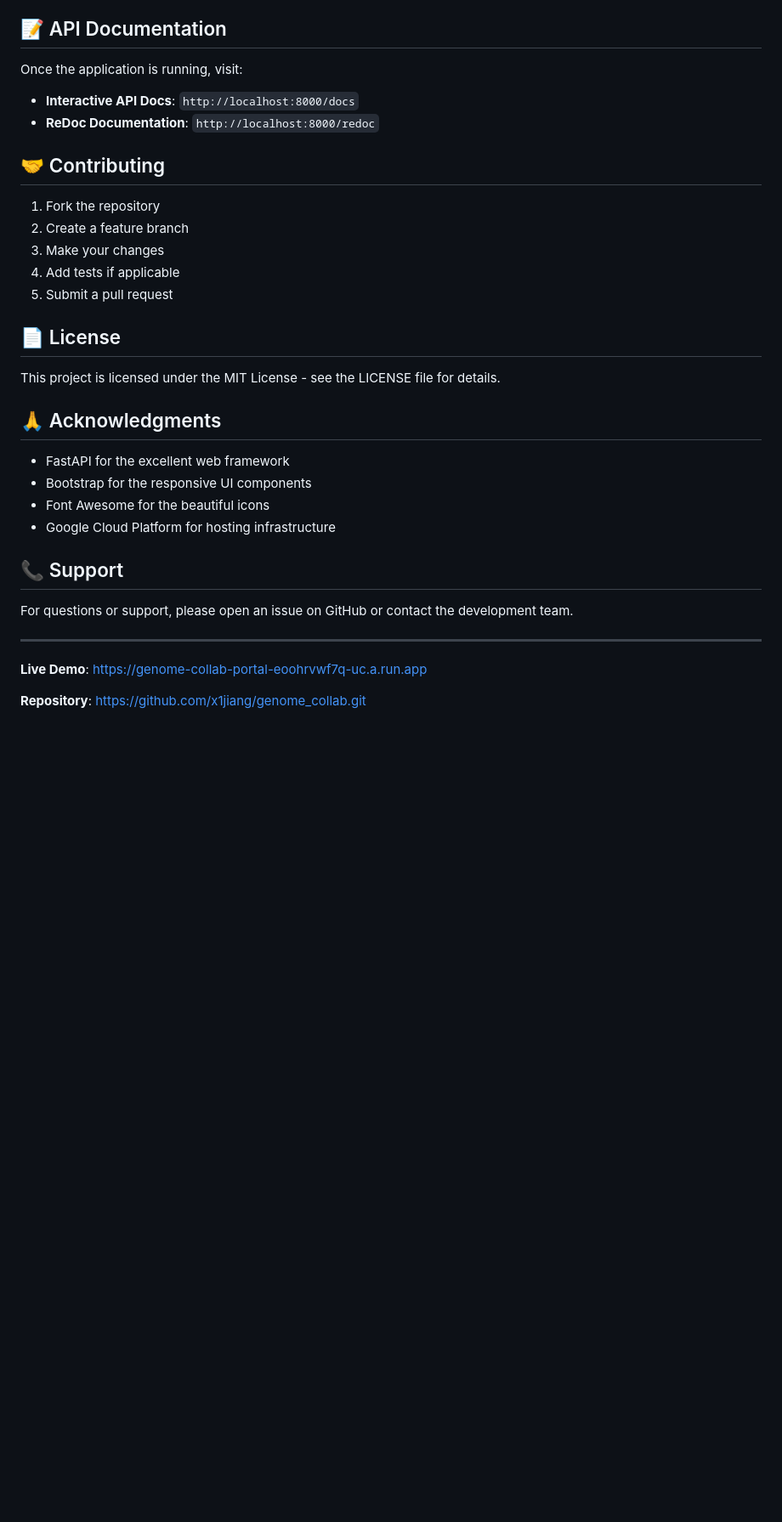
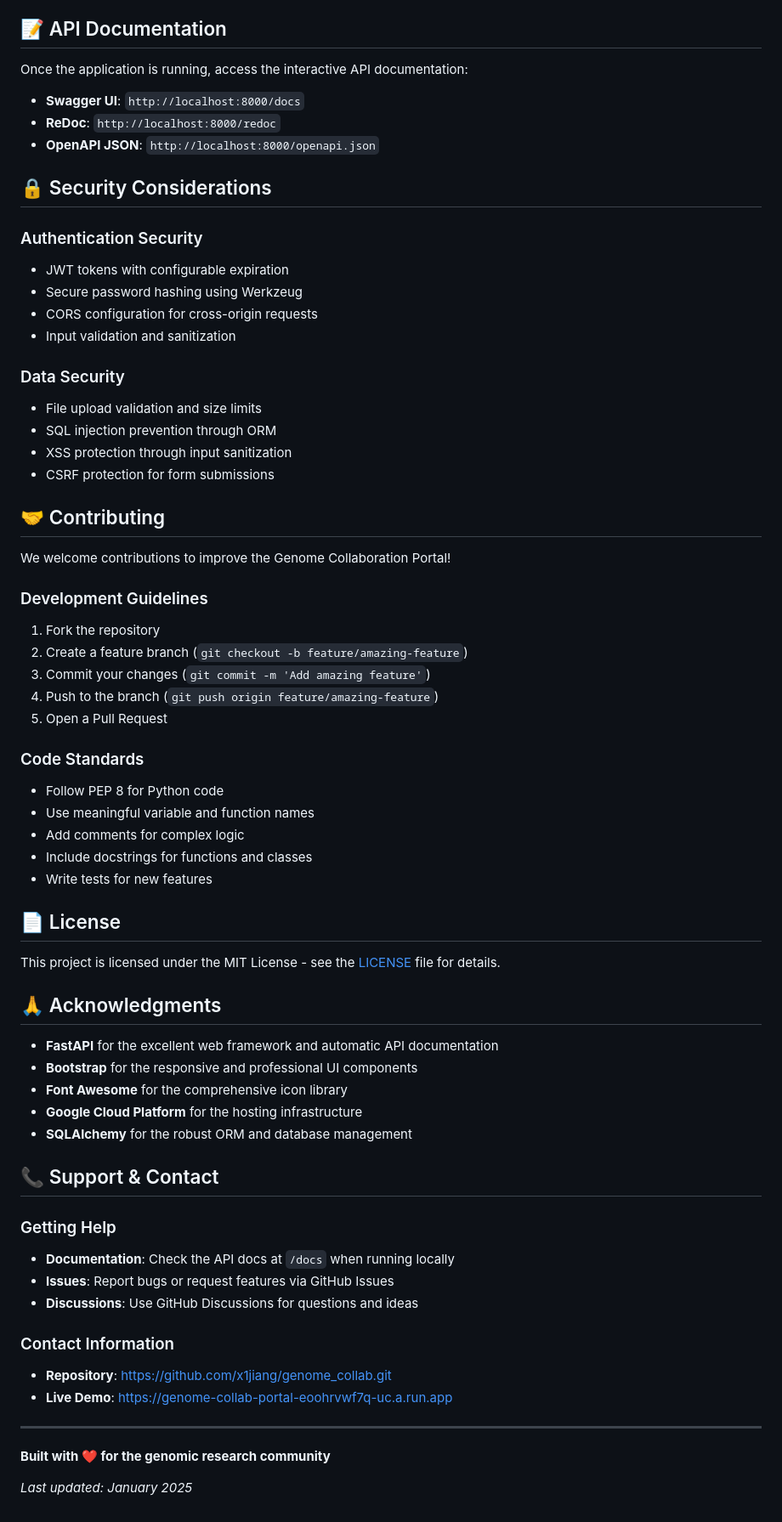
Before and after one commit to x1jiang/genome_collab, a Markdown page: README.md, the part around one of its changes. Shown at 85% size. Drawn GitHub-style; blank space fills up the shorter version.

```diff
--- a/README.md
+++ b/README.md
@@ -155,35 +221,69 @@ The application includes sample datasets:
 
 ## 📝 API Documentation
 
-Once the application is running, visit:
-- **Interactive API Docs**: `http://localhost:8000/docs`
-- **ReDoc Documentation**: `http://localhost:8000/redoc`
+Once the application is running, access the interactive API documentation:
+
+- **Swagger UI**: `http://localhost:8000/docs`
+- **ReDoc**: `http://localhost:8000/redoc`
+- **OpenAPI JSON**: `http://localhost:8000/openapi.json`
+
+## 🔒 Security Considerations
+
+### Authentication Security
+- JWT tokens with configurable expiration
+- Secure password hashing using Werkzeug
+- CORS configuration for cross-origin requests
+- Input validation and sanitization
+
+### Data Security
+- File upload validation and size limits
+- SQL injection prevention through ORM
+- XSS protection through input sanitization
+- CSRF protection for form submissions
 
 ## 🤝 Contributing
 
+We welcome contributions to improve the Genome Collaboration Portal!
+
+### Development Guidelines
 1. Fork the repository
-2. Create a feature branch
-3. Make your changes
-4. Add tests if applicable
-5. Submit a pull request
+2. Create a feature branch (`git checkout -b feature/amazing-feature`)
+3. Commit your changes (`git commit -m 'Add amazing feature'`)
+4. Push to the branch (`git push origin feature/amazing-feature`)
+5. Open a Pull Request
+
+### Code Standards
+- Follow PEP 8 for Python code
+- Use meaningful variable and function names
+- Add comments for complex logic
+- Include docstrings for functions and classes
+- Write tests for new features
 
 ## 📄 License
 
-This project is licensed under the MIT License - see the LICENSE file for details.
+This project is licensed under the MIT License - see the [LICENSE](LICENSE) file for details.
 
 ## 🙏 Acknowledgments
 
-- FastAPI for the excellent web framework
-- Bootstrap for the responsive UI components
-- Font Awesome for the beautiful icons
-- Google Cloud Platform for hosting infrastructure
+- **FastAPI** for the excellent web framework and automatic API documentation
+- **Bootstrap** for the responsive and professional UI components
+- **Font Awesome** for the comprehensive icon library
+- **Google Cloud Platform** for the hosting infrastructure
+- **SQLAlchemy** for the robust ORM and database management
 
-## 📞 Support
+## 📞 Support & Contact
 
-For questions or support, please open an issue on GitHub or contact the development team.
+### Getting Help
+- **Documentation**: Check the API docs at `/docs` when running locally
+- **Issues**: Report bugs or request features via GitHub Issues
+- **Discussions**: Use GitHub Discussions for questions and ideas
+
+### Contact Information
+- **Repository**: [https://github.com/x1jiang/genome_collab.git](https://github.com/x1jiang/genome_collab.git)
+- **Live Demo**: [https://genome-collab-portal-eoohrvwf7q-uc.a.run.app](https://genome-collab-portal-eoohrvwf7q-uc.a.run.app)
 
 ---
 
-**Live Demo**: https://genome-collab-portal-eoohrvwf7q-uc.a.run.app
+**Built with ❤️ for the genomic research community**
 
-**Repository**: https://github.com/x1jiang/genome_collab.git
+*Last updated: January 2025*
```
Also changed, not shown: other parts of README.md (+147 -81 lines).
